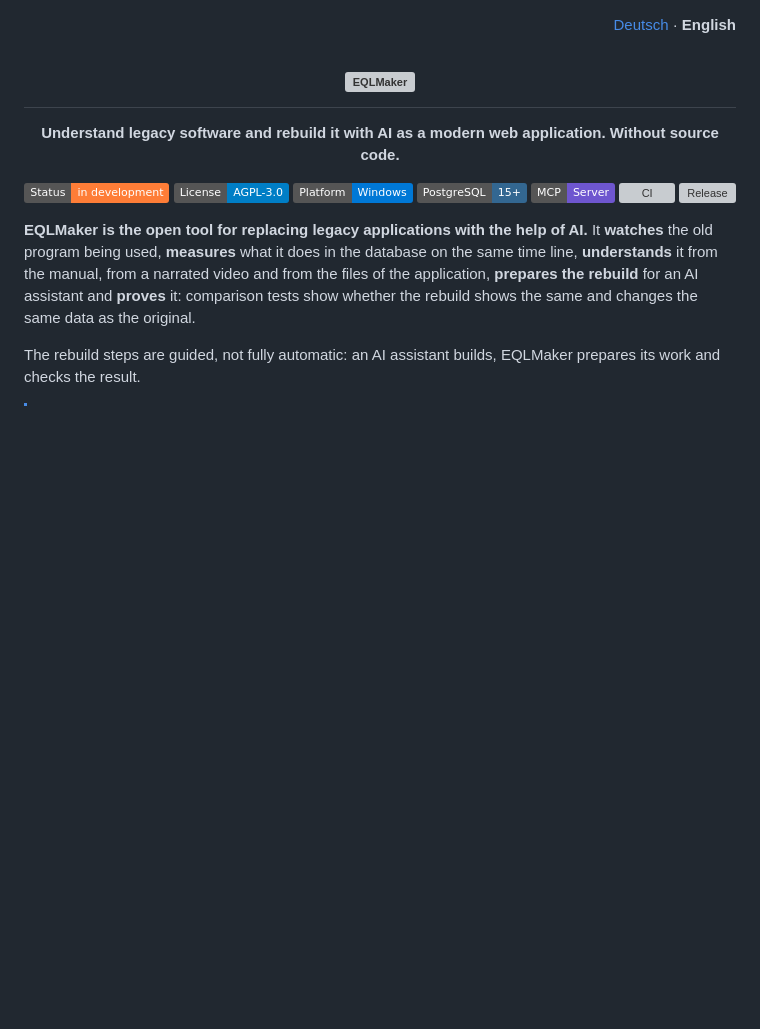
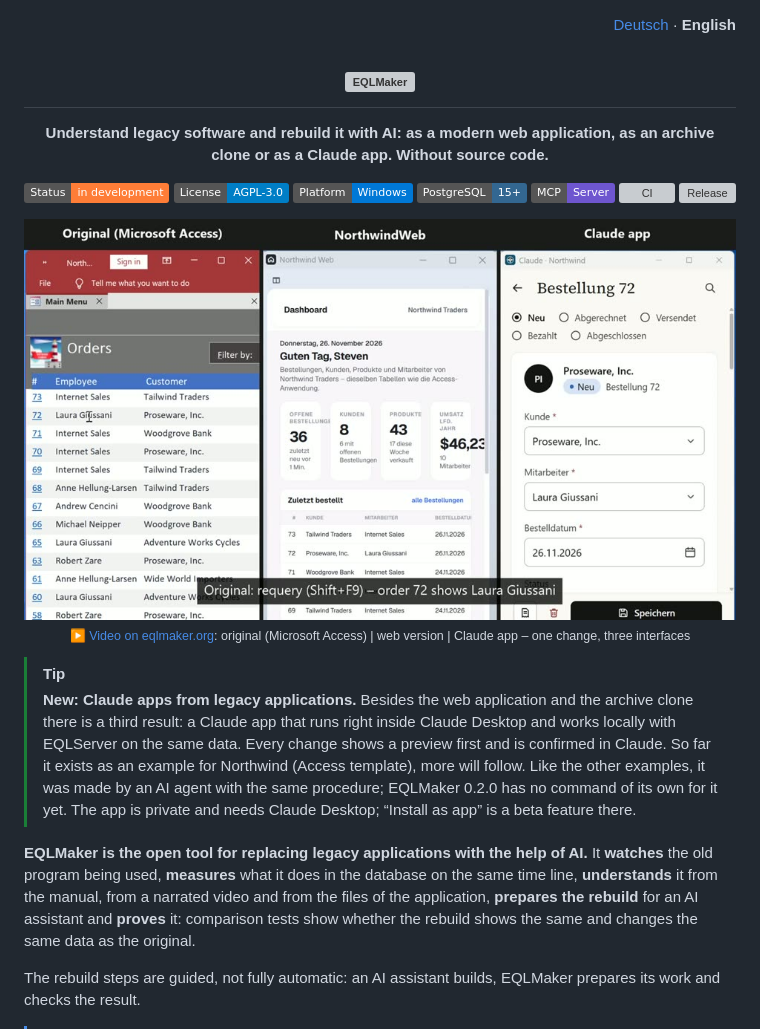
Before and after one commit to robertbinsack/eqlmaker, a Markdown page: README.en.md, the part around the change. Drawn GitHub-style; pictures changed too: docs/media/claude-app-en.jpg (added); badges without logos; blank space fills up the shorter version; grey boxes are pictures that could not be loaded.

```diff
--- a/README.en.md
+++ b/README.en.md
@@ -8,7 +8,7 @@
   </picture>
 </h1>
 
-<p align="center"><b>Understand legacy software and rebuild it with AI as a modern web application. Without source code.</b></p>
+<p align="center"><b>Understand legacy software and rebuild it with AI: as a modern web application, as an archive clone or as a Claude app. Without source code.</b></p>
 
 <p align="center">
   <img alt="Status: in development" src="https://img.shields.io/badge/Status-in%20development-orange">
@@ -19,6 +19,11 @@
   <a href="https://github.com/robertbinsack/eqlmaker/actions/workflows/ci.yml"><img alt="CI" src="https://github.com/robertbinsack/eqlmaker/actions/workflows/ci.yml/badge.svg"></a>
   <a href="https://github.com/robertbinsack/eqlmaker/releases"><img alt="Release" src="https://img.shields.io/github/v/release/robertbinsack/eqlmaker?label=Release"></a>
 </p>
+
+<p align="center"><a href="https://eqlmaker.org/#claude-app"><img alt="Still from the video: original in Microsoft Access, web version and Claude app side by side on the same data" src="docs/media/claude-app-en.jpg" width="720"></a><br><sub>▶️ <a href="https://eqlmaker.org/#claude-app">Video on eqlmaker.org</a>: original (Microsoft Access) | web version | Claude app – one change, three interfaces</sub></p>
+
+> [!TIP]
+> **New: Claude apps from legacy applications.** Besides the web application and the archive clone there is a third result: a Claude app that runs right inside Claude Desktop and works locally with EQLServer on the same data. Every change shows a preview first and is confirmed in Claude. So far it exists as an example for Northwind (Access template), more will follow. Like the other examples, it was made by an AI agent with the same procedure; EQLMaker 0.2.0 has no command of its own for it yet. The app is private and needs Claude Desktop; “Install as app” is a beta feature there.
 
 <!-- docs/media/demo.gif : demo animation follows with the first release (made by scripts/demo/make-demo.ps1) -->
 
```
Also changed, not shown: README.md (+6 -1 lines), docs/media/claude-app-de.jpg (added).
